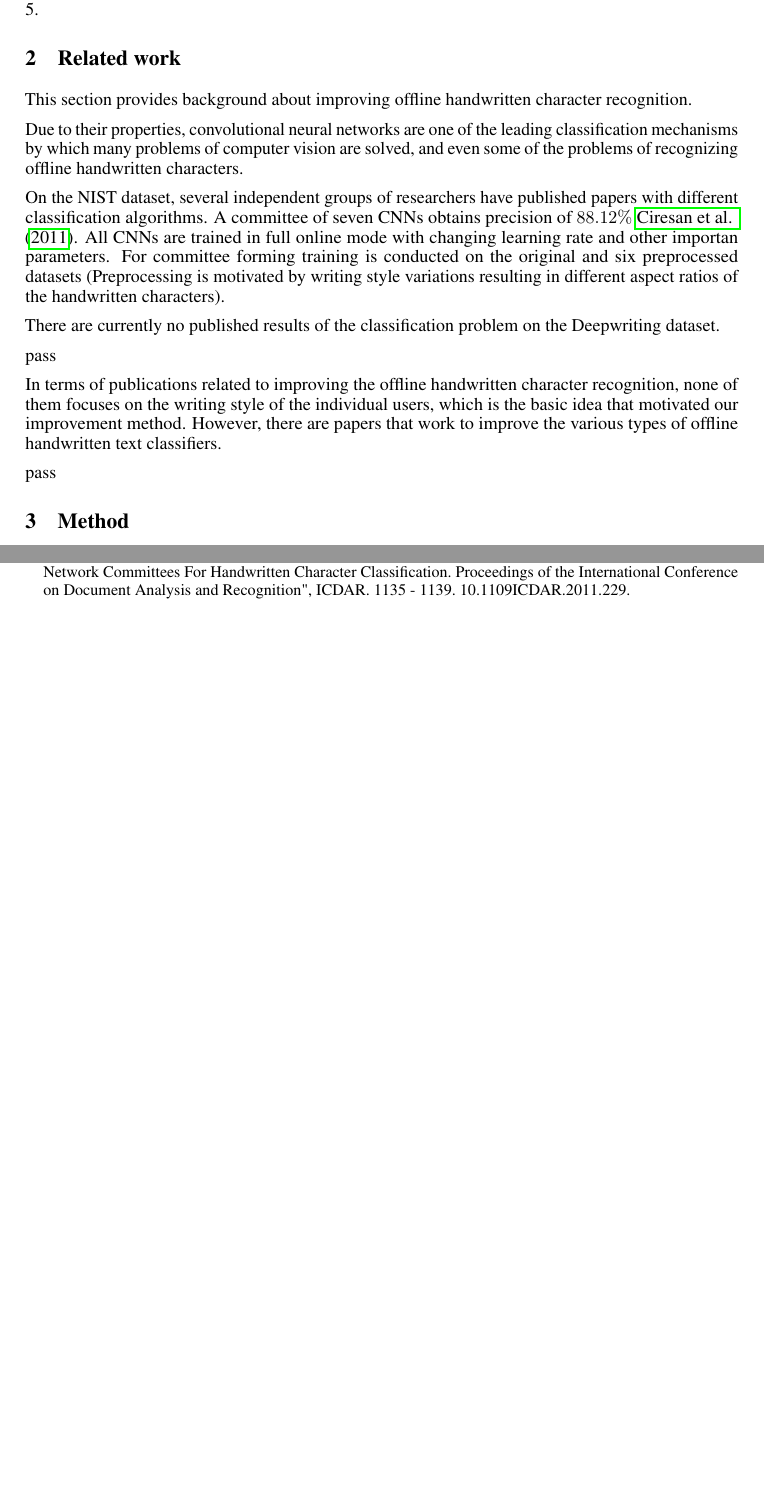
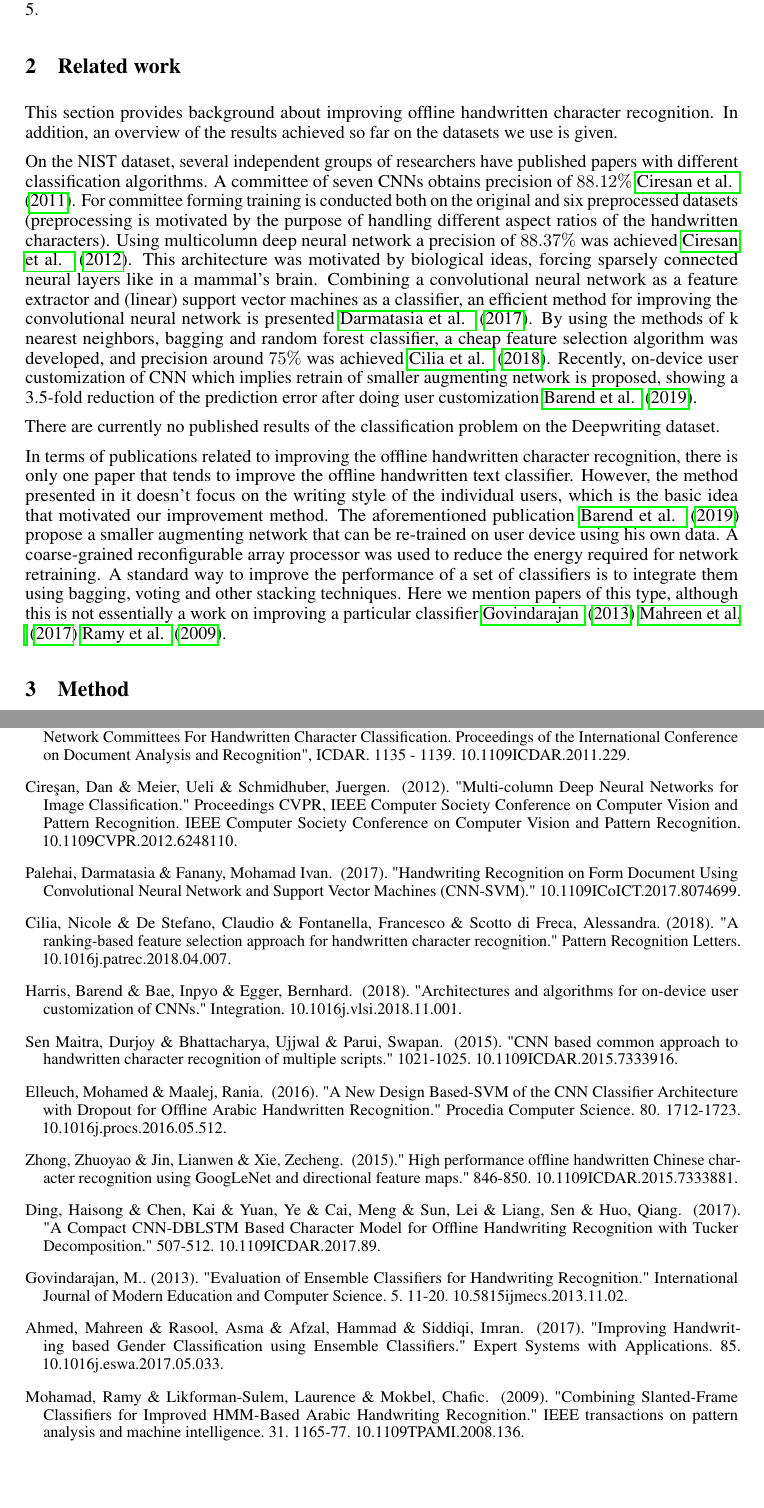
Before and after one commit to cugurm/CNN-handwritten-classifier-improvement, a LaTeX paper (FORPUBLIC/Cugurovic.tex): two parts of pages 2 and 10 of 10, joined at a grey line, cut so that both start at the same text, the shorter picture padded with empty space. Compiled offline with pdfLaTeX.

Commit message:
Add files via upload
Adding related work chapter

```diff
--- a/FORPUBLIC/Cugurovic.tex
+++ b/FORPUBLIC/Cugurovic.tex
@@ -122,30 +123,36 @@ Section 4 provides experimental results, and conclusions are given in Section 5.
 \section{Related work}  % Da li treba da izgleda "malo standardnije"?
 
 This section provides background about improving offline handwritten character recognition.
-
-% CNN rezultati generalno
-Due to their properties, convolutional neural networks are one of the leading classification mechanisms by which many problems of computer vision are solved,
-and even some of the problems of recognizing offline handwritten characters.
+In addition, an overview of the results achieved so far on the datasets we use is given.
+% CNN rezultati generalno - dodato u introduction
+% Due to their properties, convolutional neural networks are one of the leading classification mechanisms by which many problems of computer vision are solved.
+% In the area of offline handwriting character recognition CNN achieves some of the state-of-the-art results.
 
 % NIST rezultati
 On the NIST dataset, several independent groups of researchers have published papers with different classification algorithms.
-A committee of seven CNNs obtains precision of $88.12\%$ \citet{nist1}. All CNNs are trained in full online mode with changing learning rate and other importan parameters.
-For committee forming training is conducted on the original and six preprocessed datasets (Preprocessing is motivated by writing style
-variations resulting in different aspect ratios of the handwritten characters). % FIKS OVOGA
+A committee of seven CNNs obtains precision of $88.12\%$ \citet{nist1}.
+For committee forming training is conducted both on the original and six preprocessed datasets
+(preprocessing is motivated by the purpose of handling different aspect ratios of the handwritten characters).
+Using multicolumn deep neural network a precision of $88.37\%$ was achieved \citet{nist2}.
+This architecture was motivated by biological ideas, forcing sparsely connected neural layers like in a mammal's brain.
+Combining a convolutional neural network as a feature extractor and (linear) support vector machines as a classifier,
+an efficient method for improving the convolutional neural network is presented \cite{nist3}.
+By using the methods of k nearest neighbors, bagging and random forest classifier, a cheap feature selection algorithm was developed,
+and precision around $75\%$ was achieved \citet{nist4}.
+Recently, on-device user customization of CNN which implies retrain of smaller augmenting network is proposed,
+showing a 3.5-fold reduction of the prediction error after doing user customization \citet{nist5}.
 
 % Deepwriting rezultati
 There are currently no published results of the classification problem on the Deepwriting dataset.
 
-% Najbolji rezultati generalno
-pass
-
-% Poboljsanje generalno
+% Metodi poboljsanja generalno - nema ih!
 In terms of publications related to improving the offline handwritten character recognition,
-none of them focuses on the writing style of the individual users, which is the basic idea that motivated our improvement method.
-However, there are papers that work to improve the various types of offline handwritten text classifiers.
-
-% Poboljsanje CNNa
-pass
+there is only one paper that tends to improve the offline handwritten text classifier.
+However, the method presented in it doesn't focus on the writing style of the individual users, which is the basic idea that motivated our improvement method.
+The aforementioned publication \citet{nist5} propose a smaller augmenting network that can be re-trained on user device using his own data. %Using the smaller engine allows customization of large base network without losing generality.
+A coarse-grained reconfigurable array processor was used to reduce the energy required for network retraining.
+A standard way to improve the performance of a set of classifiers is to integrate them using bagging, voting and other stacking techniques.
+Here we mention papers of this type, although this is not essentially a work on improving a particular classifier \citet{imp1} \citet{imp2} \citet{imp3}.
 
 \section{Method}
 
@@ -566,6 +573,28 @@ Future research may include meta-learning and few-shot learning techniques to pr
 
   % Related works publications:
   \bibitem[Ciresan et al. (2011)]{nist1} Ciresan, D.C. \& Meier, Ueli \& Gambardella, L.M. \& Schmidhuber, Juergen. \ (2011). "Convolutional Neural Network Committees For Handwritten Character Classification. Proceedings of the International Conference on Document Analysis and Recognition", ICDAR. 1135 - 1139. 10.1109\/ICDAR.2011.229.
+
+  \bibitem[Ciresan et al. (2012)]{nist2} Cireşan, Dan \& Meier, Ueli \& Schmidhuber, Juergen. \ (2012). "Multi-column Deep Neural Networks for Image Classification." Proceedings  CVPR, IEEE Computer Society Conference on Computer Vision and Pattern Recognition. IEEE Computer Society Conference on Computer Vision and Pattern Recognition. 10.1109\/CVPR.2012.6248110.
+
+  \bibitem[Darmatasia et al. (2017)]{nist3} Palehai, Darmatasia \& Fanany, Mohamad Ivan. \ (2017). "Handwriting Recognition on Form Document Using Convolutional Neural Network and Support Vector Machines (CNN-SVM)." 10.1109\/ICoICT.2017.8074699.
+
+  \bibitem[Cilia et al. (2018)]{nist4} Cilia, Nicole \& De Stefano, Claudio \& Fontanella, Francesco \& Scotto di Freca, Alessandra. (2018). "A ranking-based feature selection approach for handwritten character recognition." Pattern Recognition Letters. 10.1016\/j.patrec.2018.04.007.
+
+  \bibitem[Barend et al. (2019)]{nist5} Harris, Barend \& Bae, Inpyo \& Egger, Bernhard. \ (2018). "Architectures and algorithms for on-device user customization of CNNs." Integration. 10.1016\/j.vlsi.2018.11.001.
+
+  \bibitem[Durjoy et al. (2015)]{cnnrelated1} Sen Maitra, Durjoy \& Bhattacharya, Ujjwal \& Parui, Swapan. \ (2015). "CNN based common approach to handwritten character recognition of multiple scripts." 1021-1025. 10.1109\/ICDAR.2015.7333916.
+
+  \bibitem[Elleuch et al. (2016)]{cnnrelated2} Elleuch, Mohamed \& Maalej, Rania. \ (2016). "A New Design Based-SVM of the CNN Classifier Architecture with Dropout for Offline Arabic Handwritten Recognition." Procedia Computer Science. 80. 1712-1723. 10.1016\/j.procs.2016.05.512.
+
+  \bibitem[Zhong et al. (2015)]{cnnrelated3} Zhong, Zhuoyao \& Jin, Lianwen \& Xie, Zecheng. \ (2015)." High performance offline handwritten Chinese character recognition using GoogLeNet and directional feature maps." 846-850. 10.1109\/ICDAR.2015.7333881.
+
+  \bibitem[Ding et al. (2017)]{cnnrelated3} Ding, Haisong \& Chen, Kai \& Yuan, Ye \& Cai, Meng \& Sun, Lei \& Liang, Sen \& Huo, Qiang. \ (2017). "A Compact CNN-DBLSTM Based Character Model for Offline Handwriting Recognition with Tucker Decomposition." 507-512. 10.1109\/ICDAR.2017.89.
+
+  \bibitem[Govindarajan (2013)]{imp1} Govindarajan, M.. (2013). "Evaluation of Ensemble Classifiers for Handwriting Recognition." International Journal of Modern Education and Computer Science. 5. 11-20. 10.5815\/ijmecs.2013.11.02.
+
+  \bibitem[Mahreen et al. (2017)]{imp2} Ahmed, Mahreen \& Rasool, Asma \& Afzal, Hammad \& Siddiqi, Imran. \ (2017). "Improving Handwriting based Gender Classification using Ensemble Classifiers." Expert Systems with Applications. 85. 10.1016\/j.eswa.2017.05.033.
+
+  \bibitem[Ramy et al. (2009)]{imp3} Mohamad, Ramy \& Likforman-Sulem, Laurence \& Mokbel, Chafic. \ (2009). "Combining Slanted-Frame Classifiers for Improved HMM-Based Arabic Handwriting Recognition." IEEE transactions on pattern analysis and machine intelligence. 31. 1165-77. 10.1109\/TPAMI.2008.136.
 \end{thebibliography}
 
 \end{document}
```
Also changed, not shown: FORPUBLIC/Cugurovic.pdf, FORPUBLIC/Cugurovic.tex (3 more changed lines).
